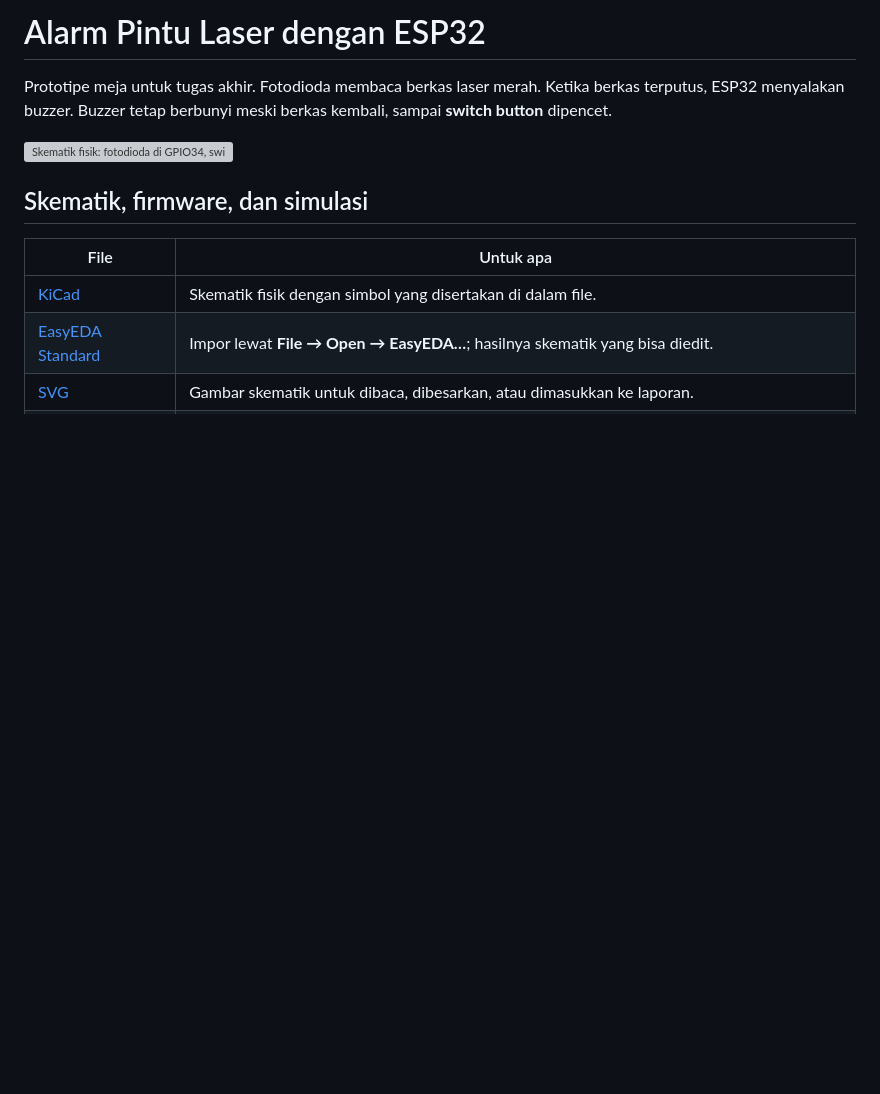
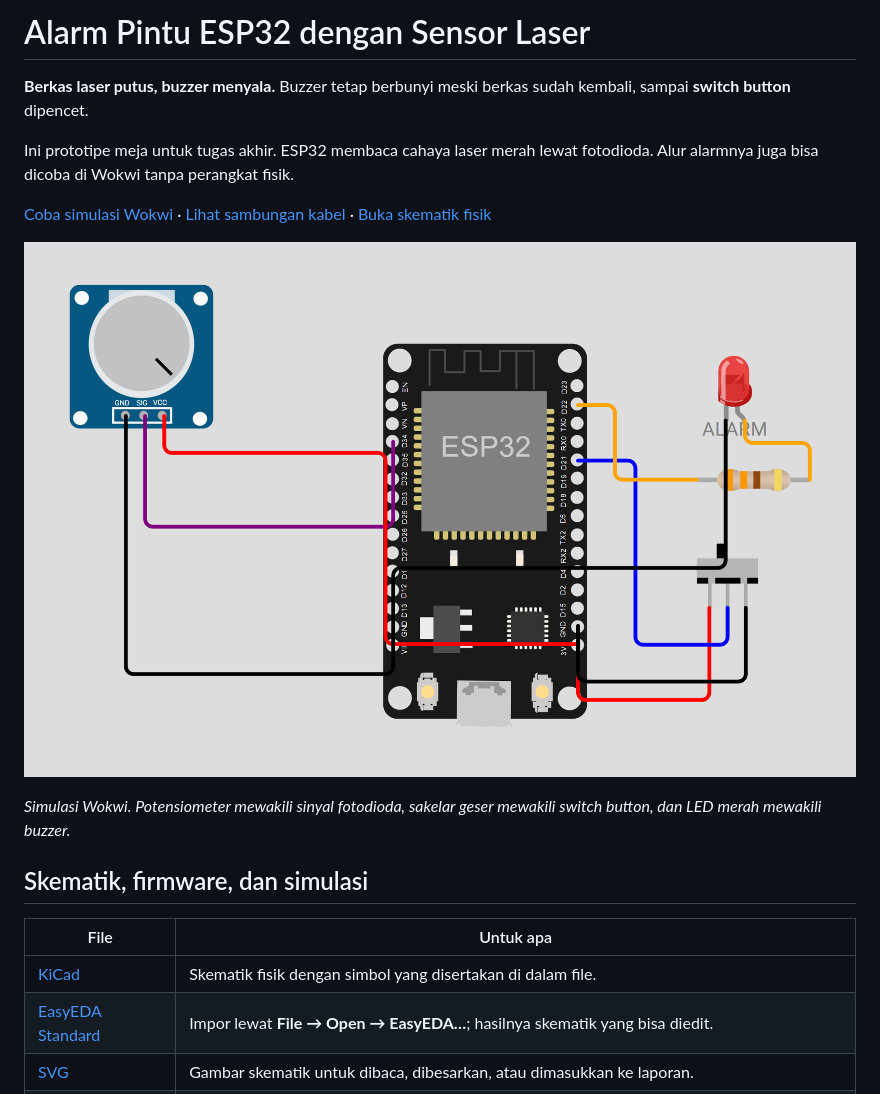
Before and after one commit to MuhammadFaza-DU/esp32-laser-door-alarm, a Markdown page: README.md, the part around one of its changes. GitHub-like rendering; pictures changed too: docs/assets/wokwi-simulation.png (added); blank space fills up the shorter version; grey boxes are pictures that could not be loaded.

Commit message:
docs: feature Wokwi simulation in README

```diff
--- a/README.md
+++ b/README.md
@@ -1,8 +1,14 @@
-# Alarm Pintu Laser dengan ESP32
+# Alarm Pintu ESP32 dengan Sensor Laser
 
-Prototipe meja untuk tugas akhir. Fotodioda membaca berkas laser merah. Ketika berkas terputus, ESP32 menyalakan buzzer. Buzzer tetap berbunyi meski berkas kembali, sampai **switch button** dipencet.
+**Berkas laser putus, buzzer menyala.** Buzzer tetap berbunyi meski berkas sudah kembali, sampai **switch button** dipencet.
 
-![Skematik fisik: fotodioda di GPIO34, switch button di GPIO21, dan buzzer lewat KN2222A di GPIO22](docs/diagrams/door-alarm.svg)
+Ini prototipe meja untuk tugas akhir. ESP32 membaca cahaya laser merah lewat fotodioda. Alur alarmnya juga bisa dicoba di Wokwi tanpa perangkat fisik.
+
+[Coba simulasi Wokwi](#coba-di-wokwi) · [Lihat sambungan kabel](#sambungan) · [Buka skematik fisik](#lampiran-skematik-fisik)
+
+![Simulasi Wokwi: ESP32 terhubung ke potensiometer, sakelar geser, dan LED merah](docs/assets/wokwi-simulation.png)
+
+*Simulasi Wokwi. Potensiometer mewakili sinyal fotodioda, sakelar geser mewakili switch button, dan LED merah mewakili buzzer.*
 
 ## Skematik, firmware, dan simulasi
 
```
Also changed, not shown: other parts of README.md (+4 -0 lines).
